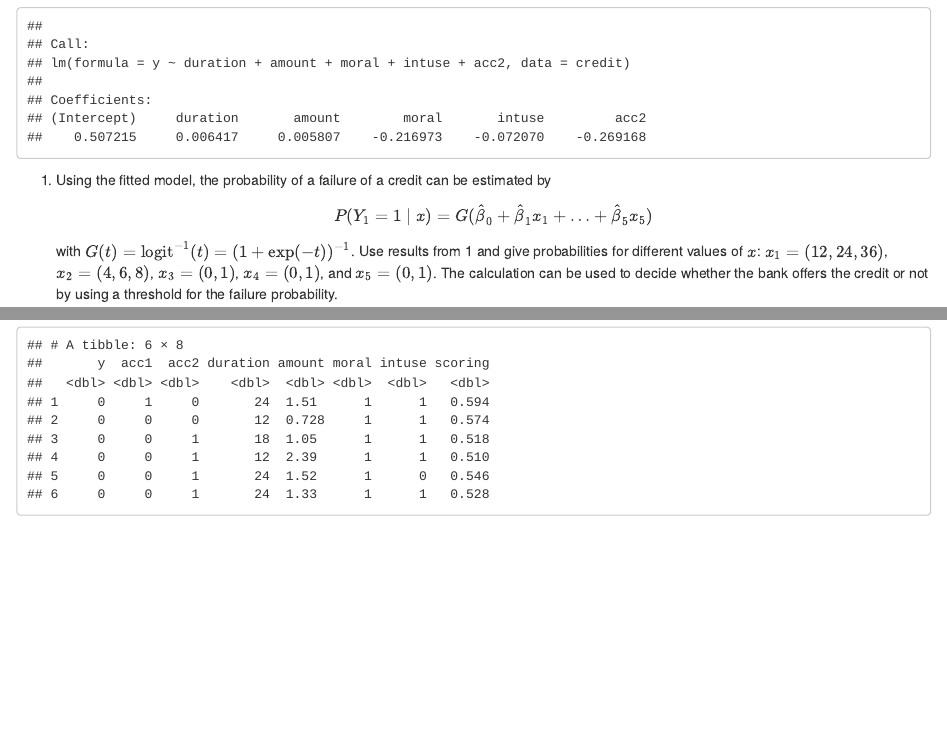
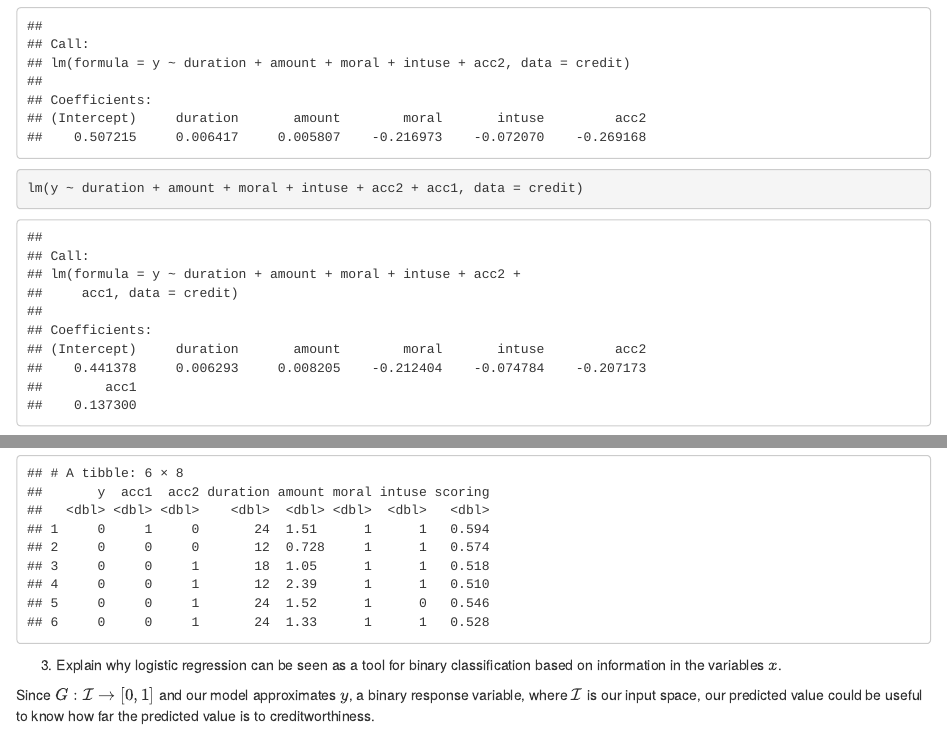
Before and after one commit to aldipoetera/SelfPorto-Stats, an R Markdown document (7 Regression/Logistic Regression and Credit Scoring.Rmd): the page in a window 1100 px wide, from 2040 px down, and a second part further down, joined at a grey line. Rendered offline with R 4.5, knitr and Pandoc, with nearby package versions.

Commit message:
finish: add point 3

````diff
--- a/7 Regression/Logistic Regression and Credit Scoring.Rmd
+++ b/7 Regression/Logistic Regression and Credit Scoring.Rmd
@@ -39,6 +39,8 @@ inverse_logit <- function(x) {
 lm_model <- lm(y ~ duration + amount + moral + intuse + acc2,
                      data = credit)
 lm_model
+
+lm(y ~ duration + amount + moral + intuse + acc2 + acc1, data = credit)
 ```
 
 1.  Using the ﬁtted model, the probability of a failure of a credit can be estimated by
@@ -82,3 +84,7 @@ credit_scoring <- credit |>
 
 head(credit_scoring)
 ```
+
+3.  Explain why logistic regression can be seen as a tool for binary classiﬁcation based on information in the variables $x$.
+
+Since $G:\mathcal{I}\to \left[0, 1\right]$ and our model approximates $y$, a binary response variable, where $\mathcal{I}$ is our input space, our predicted value could be useful to know how far the predicted value is to creditworthiness.
````
